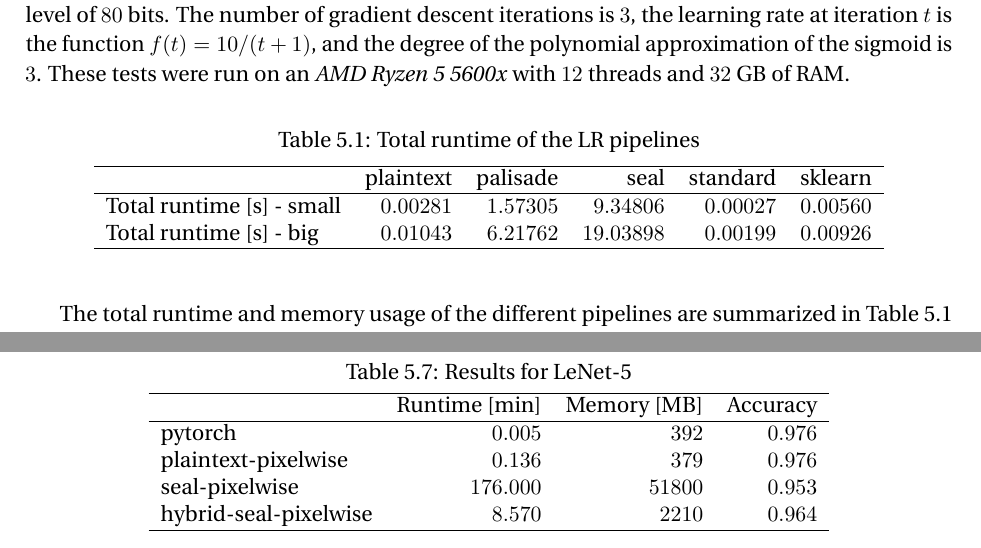
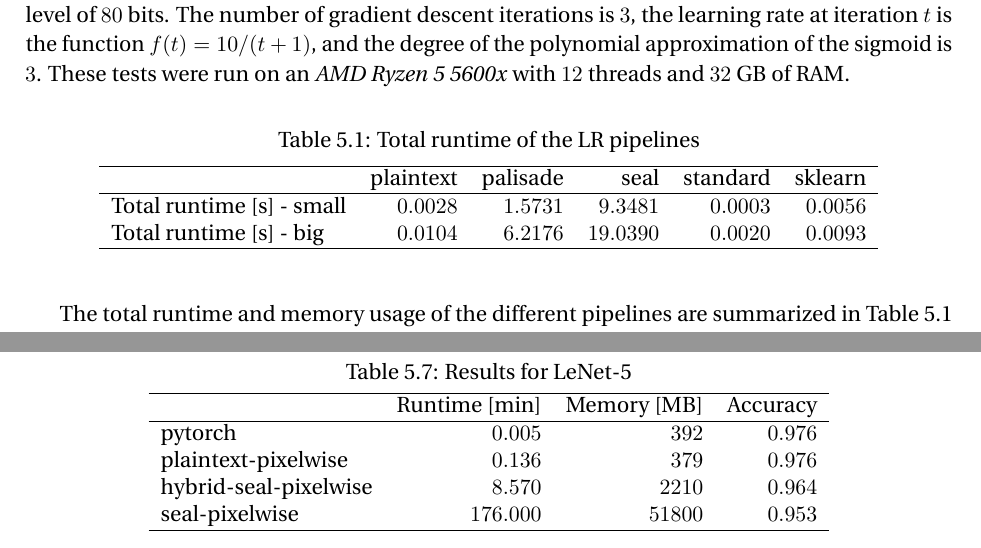
Before and after one commit to ffsinger/master-thesis, a LaTeX thesis (thesis.tex): two parts of pages 24 and 29 of 40, joined at a grey line, cut so that both start at the same text. Compiled offline with pdfLaTeX.

Commit message:
4 significant figures and pipeline order

```diff
--- a/thesis.tex
+++ b/thesis.tex
@@ -650,8 +652,8 @@ These tests were run on an \emph{AMD Ryzen 5 5600x} with $12$ threads and $32$ G
     \hline
      & plaintext & palisade & seal & standard & sklearn \\
     \hline
-    Total runtime [s] - small & $0.00281$ & $1.57305$ & $9.34806$ & $0.00027$ & $0.00560$ \\
-    Total runtime [s] - big & $0.01043$ & $6.21762$ & $19.03898$ & $0.00199$ & $0.00926$ \\
+    Total runtime [s] - small & $0.0028$ & $1.5731$ & $9.3481$ & $0.0003$ & $0.0056$ \\
+    Total runtime [s] - big & $0.0104$ & $6.2176$ & $19.0390$ & $0.0020$ & $0.0093$ \\
     % Keep this ?
     % Memory [MB] - small & $369$ & $1040$ & $3710$ & $367$ & $369$ \\
     % Memory [MB] - big & $369$ & $1060$ & $3820$ & $348$ & $349$ \\
@@ -950,10 +952,10 @@ Furthermore, the hybrid version has a much smaller footprint and is also much fa
     \hline
     &  Runtime [min] &  Memory [MB] &  Accuracy \\
     \hline
-    pytorch & $0.005$ & $392$ & $0.976$ \\ % &  &  &  \\
-    plaintext-pixelwise & $0.136$ & $379$ & $0.976$ \\ % &  &  &  \\
-    seal-pixelwise & $176.000$ & $51800$ & $0.953$ \\ % &  &  &  \\
+    pytorch & $0.005$ & $392$ & $0.976$ \\
+    plaintext-pixelwise & $0.136$ & $379$ & $0.976$ \\
     hybrid-seal-pixelwise & $8.570$ & $2210$ & $0.964$ \\
+    seal-pixelwise & $176.000$ & $51800$ & $0.953$ \\
     \hline
     \end{tabular}
   \end{center}
```
Also changed, not shown: data/cnn_layers.csv (+1 -1 lines), data/cnn_runtime.csv (+1 -1 lines), thesis.tex (8 more changed lines).
